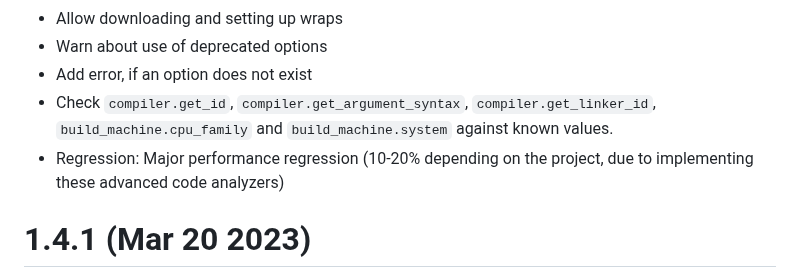
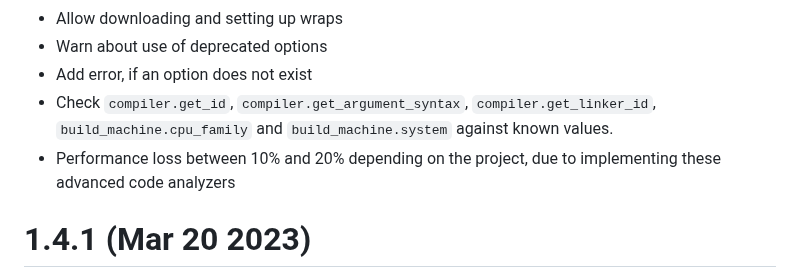
Before and after one commit to JCWasmx86/mesonlsp, a Markdown page: CHANGELOG.md, the part around the change. Drawn GitHub-style.

Commit message:
Reword regressions.
It's no regression, if the features make it worth

```diff
--- a/CHANGELOG.md
+++ b/CHANGELOG.md
@@ -6,7 +6,7 @@
 - Warn about use of deprecated options
 - Add error, if an option does not exist
 - Check `compiler.get_id`, `compiler.get_argument_syntax`, `compiler.get_linker_id`, `build_machine.cpu_family` and `build_machine.system` against known values.
-- Regression: Major performance regression (10-20% depending on the project, due to implementing these advanced code analyzers)
+- Performance loss between 10% and 20% depending on the project, due to implementing these advanced code analyzers
 # 1.4.1 (Mar 20 2023)
 - Major code cleanups
 - Replaced PathKit dependency by a vendored version.
```
